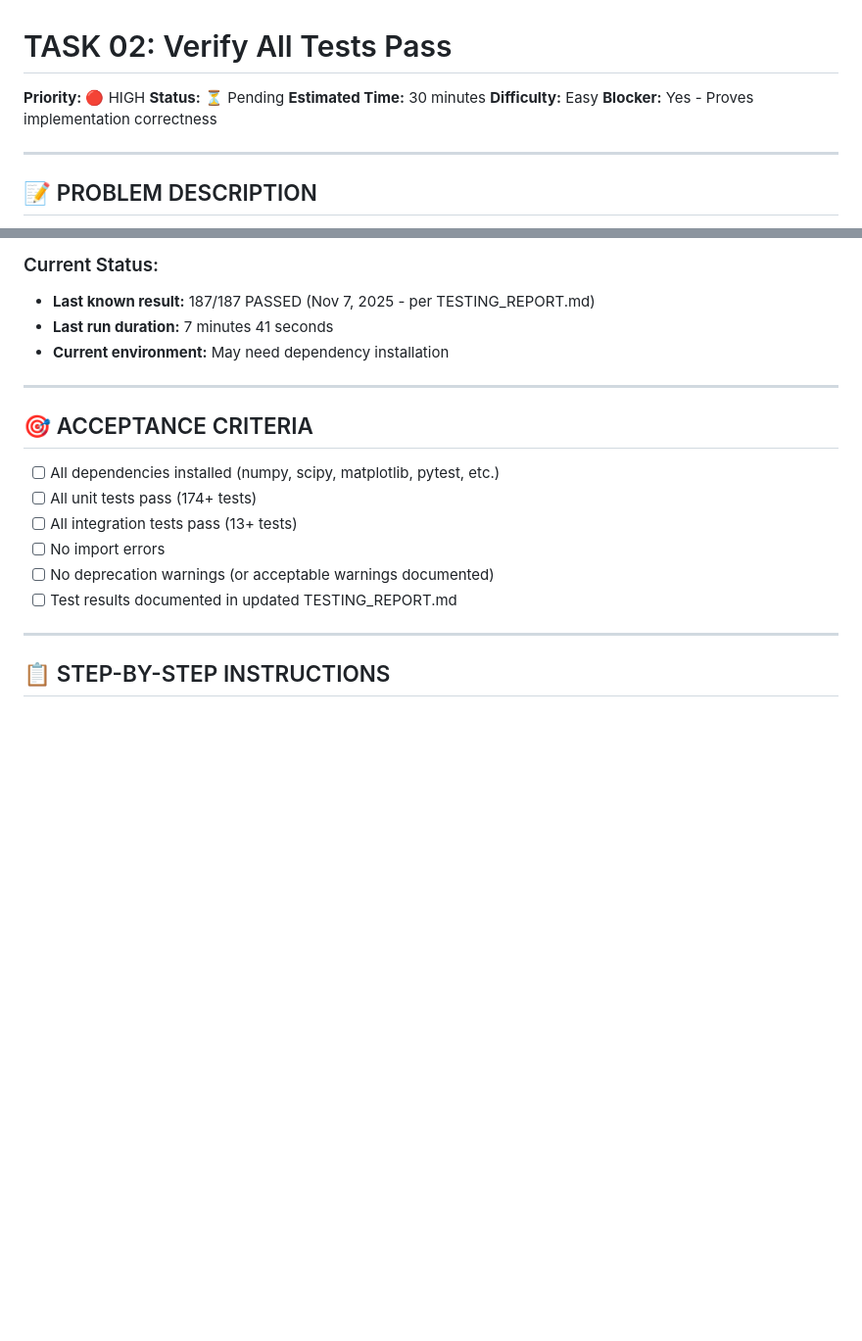
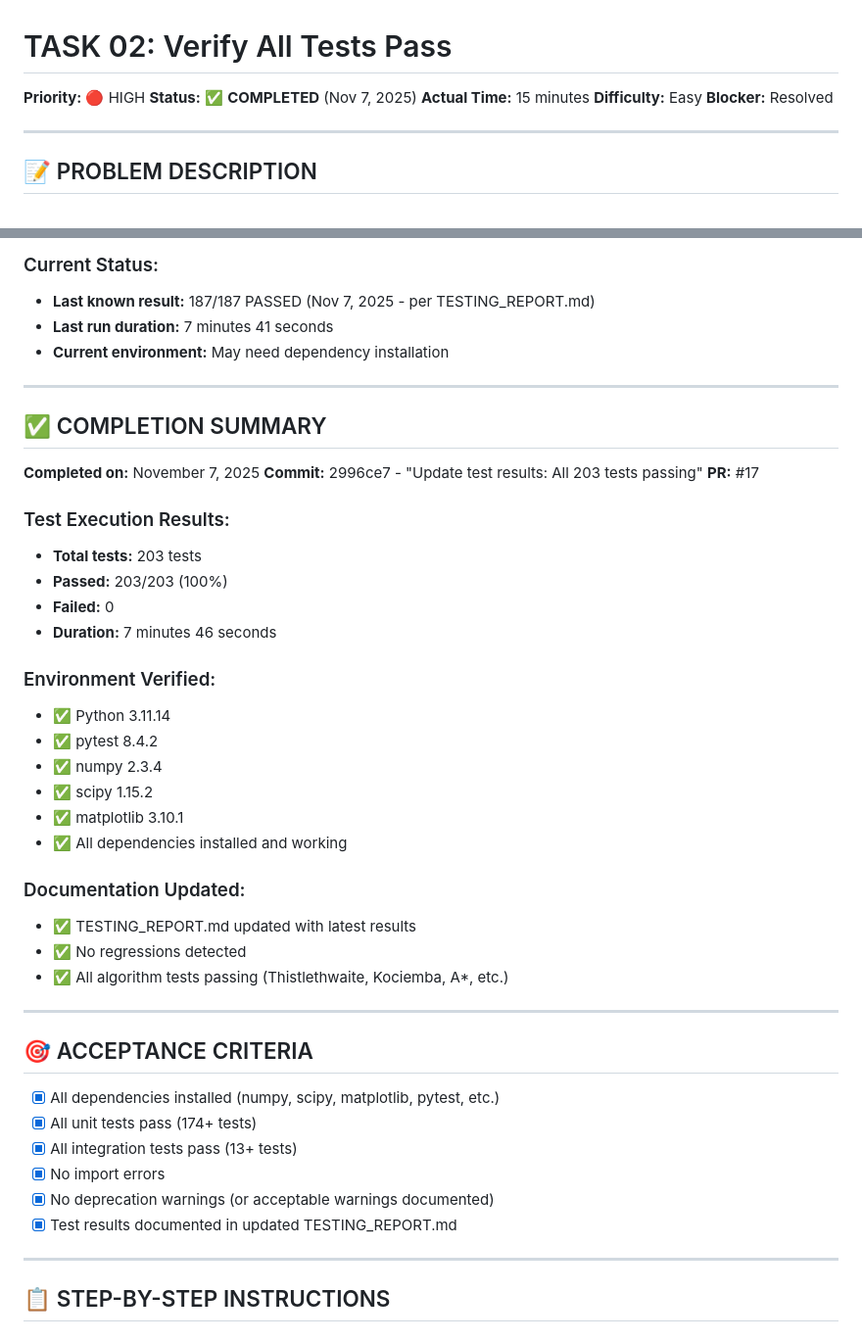
Before and after one commit to AlexTs10/rubicCubeThesis, a Markdown page: tasks/TASK_02_VERIFY_TESTS.md, 2 parts joined by grey strips. Shown at 98% size. GitHub-like rendering; blank space fills up the shorter version.

```diff
--- a/tasks/TASK_02_VERIFY_TESTS.md
+++ b/tasks/TASK_02_VERIFY_TESTS.md
@@ -1,10 +1,10 @@
 # TASK 02: Verify All Tests Pass
 
 **Priority:** 🔴 HIGH
-**Status:** ⏳ Pending
-**Estimated Time:** 30 minutes
+**Status:** ✅ **COMPLETED** (Nov 7, 2025)
+**Actual Time:** 15 minutes
 **Difficulty:** Easy
-**Blocker:** Yes - Proves implementation correctness
+**Blocker:** Resolved
 
 ---
 
@@ -22,14 +22,41 @@ Need to verify that all 200+ tests pass in the current environment to ensure:
 
 ---
 
+## ✅ COMPLETION SUMMARY
+
+**Completed on:** November 7, 2025
+**Commit:** 2996ce7 - "Update test results: All 203 tests passing"
+**PR:** #17
+
+### Test Execution Results:
+- **Total tests:** 203 tests
+- **Passed:** 203/203 (100%)
+- **Failed:** 0
+- **Duration:** 7 minutes 46 seconds
+
+### Environment Verified:
+- ✅ Python 3.11.14
+- ✅ pytest 8.4.2
+- ✅ numpy 2.3.4
+- ✅ scipy 1.15.2
+- ✅ matplotlib 3.10.1
+- ✅ All dependencies installed and working
+
+### Documentation Updated:
+- ✅ TESTING_REPORT.md updated with latest results
+- ✅ No regressions detected
+- ✅ All algorithm tests passing (Thistlethwaite, Kociemba, A*, etc.)
+
+---
+
 ## 🎯 ACCEPTANCE CRITERIA
 
-- [ ] All dependencies installed (numpy, scipy, matplotlib, pytest, etc.)
-- [ ] All unit tests pass (174+ tests)
-- [ ] All integration tests pass (13+ tests)
-- [ ] No import errors
-- [ ] No deprecation warnings (or acceptable warnings documented)
-- [ ] Test results documented in updated TESTING_REPORT.md
+- [x] All dependencies installed (numpy, scipy, matplotlib, pytest, etc.)
+- [x] All unit tests pass (174+ tests)
+- [x] All integration tests pass (13+ tests)
+- [x] No import errors
+- [x] No deprecation warnings (or acceptable warnings documented)
+- [x] Test results documented in updated TESTING_REPORT.md
 
 ---
 
```
Also changed, not shown: tasks/TASK_00_OVERVIEW.md (+19 -17 lines), tasks/TASK_01_THISTLETHWAITE_API_FIX.md (+32 -8 lines).
